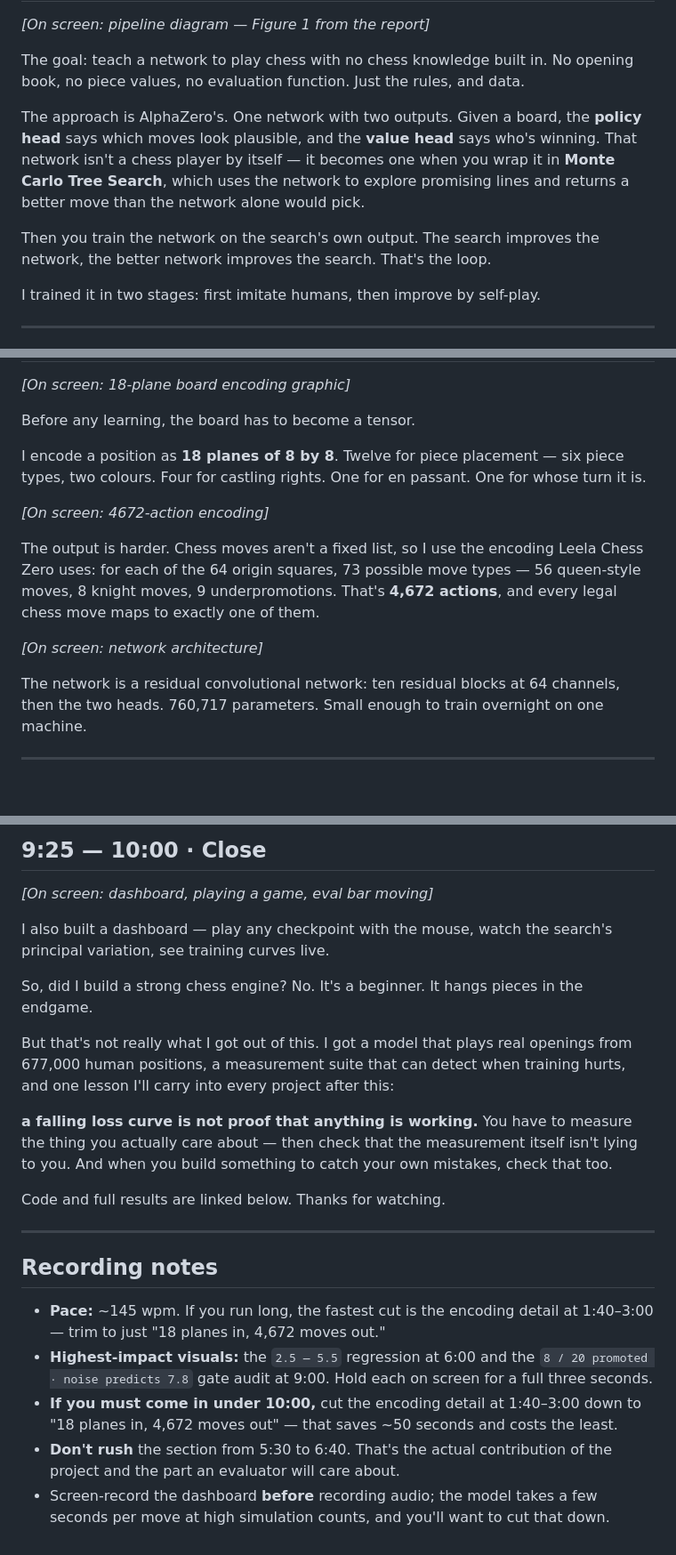
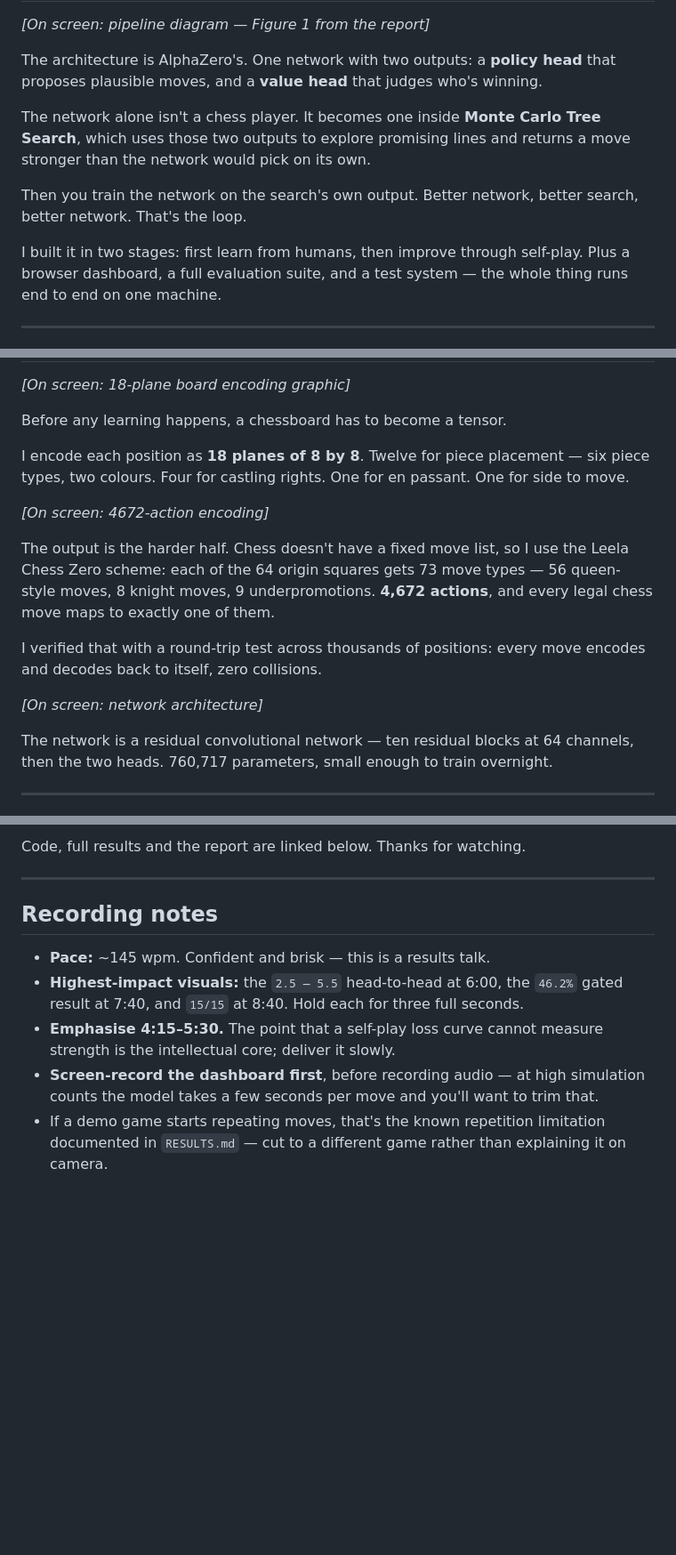
Before and after one commit to realgauravvyas/chess-ai, a Markdown page: docs/youtube_script.md, 3 parts joined by grey strips. Shown at 89% size. Drawn GitHub-style; blank space fills up the shorter version.

```diff
--- a/docs/youtube_script.md
+++ b/docs/youtube_script.md
@@ -40,21 +40,20 @@ difference between a model that's training and a model that's improving.
 
 *[On screen: pipeline diagram — Figure 1 from the report]*
 
-The goal: teach a network to play chess with no chess knowledge built in. No
-opening book, no piece values, no evaluation function. Just the rules, and
-data.
+The architecture is AlphaZero's. One network with two outputs: a **policy
+head** that proposes plausible moves, and a **value head** that judges who's
+winning.
 
-The approach is AlphaZero's. One network with two outputs. Given a board, the
-**policy head** says which moves look plausible, and the **value head** says
-who's winning. That network isn't a chess player by itself — it becomes one
-when you wrap it in **Monte Carlo Tree Search**, which uses the network to
-explore promising lines and returns a better move than the network alone
-would pick.
+The network alone isn't a chess player. It becomes one inside **Monte Carlo
+Tree Search**, which uses those two outputs to explore promising lines and
+returns a move stronger than the network would pick on its own.
 
-Then you train the network on the search's own output. The search improves
-the network, the better network improves the search. That's the loop.
+Then you train the network on the search's own output. Better network,
+better search, better network. That's the loop.
 
-I trained it in two stages: first imitate humans, then improve by self-play.
+I built it in two stages: first learn from humans, then improve through
+self-play. Plus a browser dashboard, a full evaluation suite, and a test
+system — the whole thing runs end to end on one machine.
 
 ---
 
@@ -62,24 +61,27 @@ I trained it in two stages: first imitate humans, then improve by self-play.
 
 *[On screen: 18-plane board encoding graphic]*
 
-Before any learning, the board has to become a tensor.
+Before any learning happens, a chessboard has to become a tensor.
 
-I encode a position as **18 planes of 8 by 8**. Twelve for piece placement —
-six piece types, two colours. Four for castling rights. One for en passant.
-One for whose turn it is.
+I encode each position as **18 planes of 8 by 8**. Twelve for piece
+placement — six piece types, two colours. Four for castling rights. One for
+en passant. One for side to move.
 
 *[On screen: 4672-action encoding]*
 
-The output is harder. Chess moves aren't a fixed list, so I use the encoding
-Leela Chess Zero uses: for each of the 64 origin squares, 73 possible move
-types — 56 queen-style moves, 8 knight moves, 9 underpromotions. That's
-**4,672 actions**, and every legal chess move maps to exactly one of them.
+The output is the harder half. Chess doesn't have a fixed move list, so I
+use the Leela Chess Zero scheme: each of the 64 origin squares gets 73 move
+types — 56 queen-style moves, 8 knight moves, 9 underpromotions. **4,672
+actions**, and every legal chess move maps to exactly one of them.
+
+I verified that with a round-trip test across thousands of positions: every
+move encodes and decodes back to itself, zero collisions.
 
 *[On screen: network architecture]*
 
-The network is a residual convolutional network: ten residual blocks at 64
-channels, then the two heads. 760,717 parameters. Small enough to train
-overnight on one machine.
+The network is a residual convolutional network — ten residual blocks at 64
+channels, then the two heads. 760,717 parameters, small enough to train
+overnight.
 
 ---
 
@@ -250,38 +260,18 @@ trusted it without checking its resolution.
-## 9:25 — 10:00 · Close
-
-*[On screen: dashboard, playing a game, eval bar moving]*
-
-I also built a dashboard — play any checkpoint with the mouse, watch the
-search's principal variation, see training curves live.
-
-So, did I build a strong chess engine? No. It's a beginner. It hangs pieces
-in the endgame.
-
-But that's not really what I got out of this. I got a model that plays real
-openings from 677,000 human positions, a measurement suite that can detect
-when training hurts, and one lesson I'll carry into every project after this:
-
-**a falling loss curve is not proof that anything is working.** You have to
-measure the thing you actually care about — then check that the measurement
-itself isn't lying to you. And when you build something to catch your own
-mistakes, check that too.
-
-Code and full results are linked below. Thanks for watching.
+Code, full results and the report are linked below. Thanks for watching.
 
 ---
 
 ## Recording notes
 
-- **Pace:** ~145 wpm. If you run long, the fastest cut is the encoding detail
-  at 1:40–3:00 — trim to just "18 planes in, 4,672 moves out."
-- **Highest-impact visuals:** the `2.5 — 5.5` regression at 6:00 and the
-  `8 / 20 promoted · noise predicts 7.8` gate audit at 9:00. Hold each on
-  screen for a full three seconds.
-- **If you must come in under 10:00,** cut the encoding detail at 1:40–3:00
-  down to "18 planes in, 4,672 moves out" — that saves ~50 seconds and costs
-  the least.
-- **Don't rush** the section from 5:30 to 6:40. That's the actual
-  contribution of the project and the part an evaluator will care about.
-- Screen-record the dashboard **before** recording audio; the model takes a
-  few seconds per move at high simulation counts, and you'll want to cut
-  that down.
+- **Pace:** ~145 wpm. Confident and brisk — this is a results talk.
+- **Highest-impact visuals:** the `2.5 — 5.5` head-to-head at 6:00, the
+  `46.2%` gated result at 7:40, and `15/15` at 8:40. Hold each for three
+  full seconds.
+- **Emphasise 4:15–5:30.** The point that a self-play loss curve cannot
+  measure strength is the intellectual core; deliver it slowly.
+- **Screen-record the dashboard first**, before recording audio — at high
+  simulation counts the model takes a few seconds per move and you'll want
+  to trim that.
+- If a demo game starts repeating moves, that's the known repetition
+  limitation documented in `RESULTS.md` — cut to a different game rather
+  than explaining it on camera.
```
Also changed, not shown: other parts of docs/youtube_script.md (+135 -127 lines).
